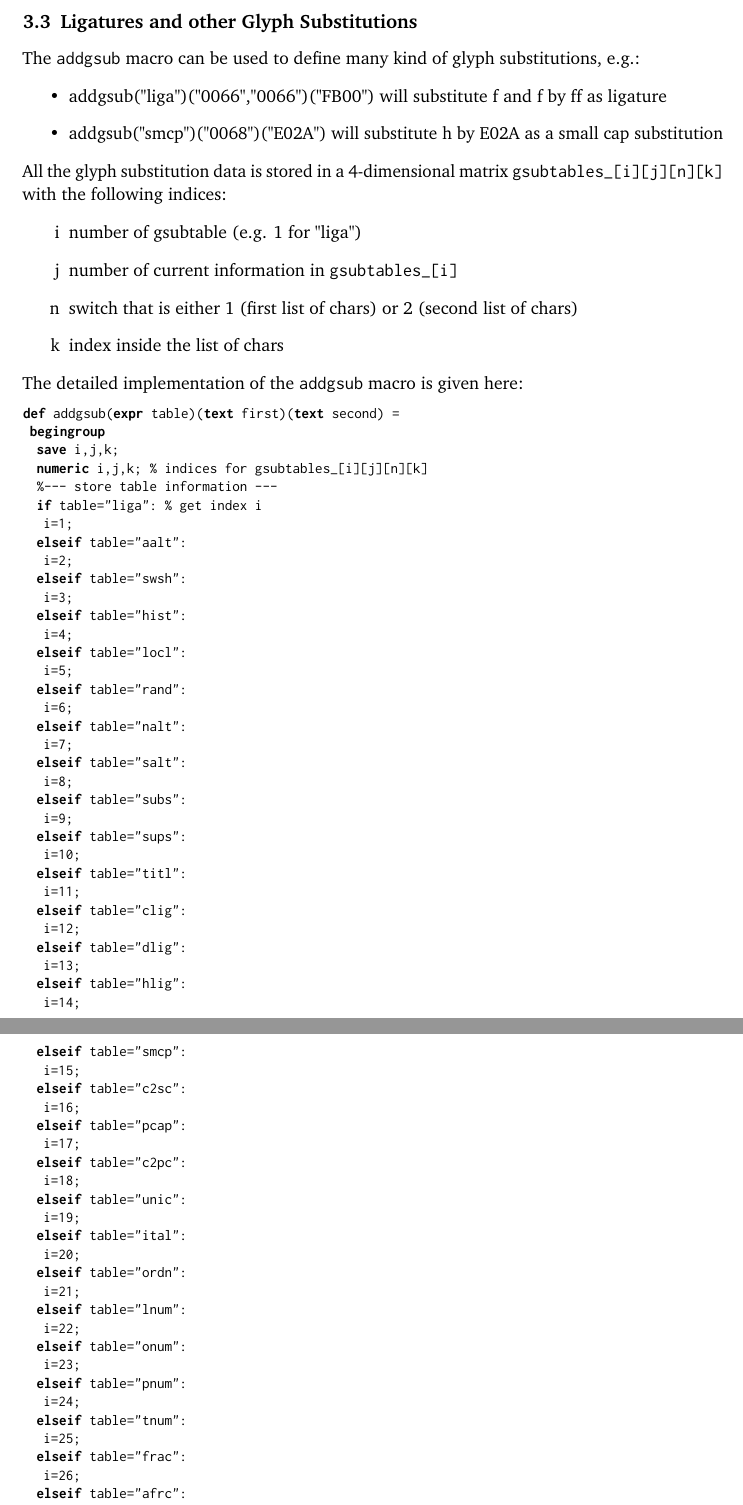
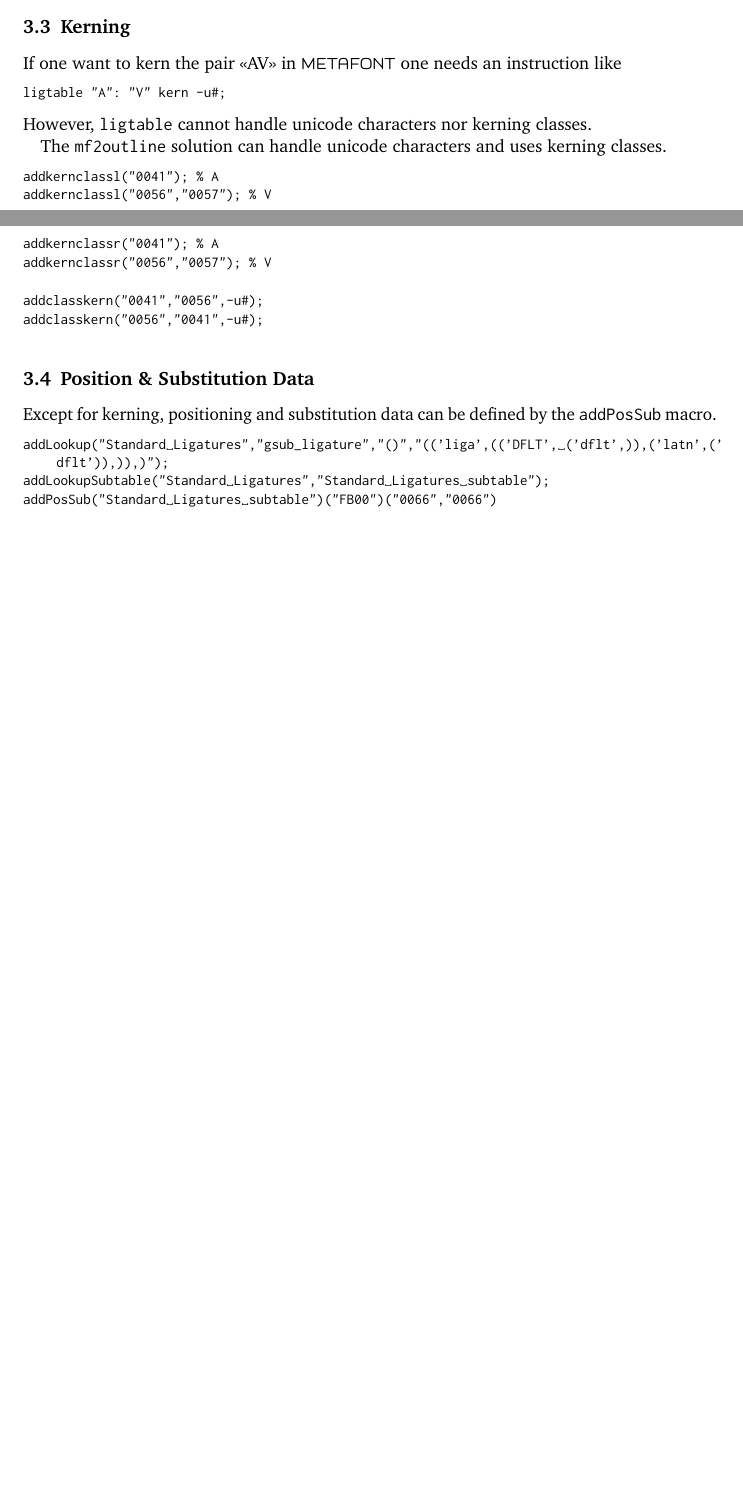
Before and after one commit to linusromer/mf2outline, a LaTeX document (doc/mf2outline-doc.tex): two parts of pages 10 and 11 of 12 before the commit and two parts of pages 10 and 11 of 11 after it, joined at a grey line, cut at the place of the change, the shorter picture padded with empty space. Compiled offline with pdfLaTeX.

```diff
--- a/doc/mf2outline-doc.tex
+++ b/doc/mf2outline-doc.tex
@@ -388,82 +421,25 @@
-\end{itemize}
 %
-\subsection{Ligatures and other Glyph Substitutions}
+\subsection{Kerning}
 %
-The \texttt{addgsub} macro can be used to define many kind of glyph substitutions, e.g.:
-\begin{itemize}
-	\item addgsub("liga")("0066","0066")("FB00") will substitute f and f by ff as ligature
-	\item addgsub("smcp")("0068")("E02A") will substitute h by E02A as a small cap substitution
-\end{itemize}
-%
-All the glyph substitution data is stored in a 4-dimensional matrix \texttt{gsubtables\_[i][j][n][k]} with the following indices:
-\begin{itemize}
-	\item[i] number of gsubtable (e.g. 1 for "liga")
-	\item[j] number of current information in \texttt{gsubtables\_[i]}
-	\item[n] switch that is either 1 (first list of chars) or 2 (second list of chars)
-	\item[k] index inside the list of chars
-\end{itemize}
-%
-The detailed implementation of the \texttt{addgsub} macro is given here:
-%
+If one want to kern the pair «AV» in \MF{} one needs an instruction like
 \lstset{language=MetaPost,columns=fullflexible}
 \begin{lstlisting}
-def addgsub(expr table)(text first)(text second) =
- begingroup
-  save i,j,k;
-  numeric i,j,k; % indices for gsubtables_[i][j][n][k]
-  %--- store table information ---
-  if table="liga": % get index i
-   i=1;
-  elseif table="aalt":
-   i=2;
-  elseif table="swsh":
-   i=3;
-  elseif table="hist":
-   i=4;
-  elseif table="locl":
-   i=5;
-  elseif table="rand":
-   i=6;
-  elseif table="nalt":
-   i=7;
-  elseif table="salt":
-   i=8;
-  elseif table="subs":
-   i=9;
-  elseif table="sups":
-   i=10;
-  elseif table="titl":
-   i=11;
-  elseif table="clig":
-   i=12;
-  elseif table="dlig":
-   i=13;
-  elseif table="hlig":
-   i=14;
-  elseif table="smcp":
-   i=15;
-  elseif table="c2sc":
-   i=16;
-  elseif table="pcap":
-   i=17;
-  elseif table="c2pc":
-   i=18;
-  elseif table="unic":
-   i=19;
-  elseif table="ital":
-   i=20;
-  elseif table="ordn":
-   i=21;
-  elseif table="lnum":
-   i=22;
-  elseif table="onum":
-   i=23;
-  elseif table="pnum":
-   i=24;
-  elseif table="tnum":
-   i=25;
-  elseif table="frac":
-   i=26;
-  elseif table="afrc":
-   i=27;
-  elseif table="dnom":
+ligtable "A": "V" kern -u#;
+\end{lstlisting}
+However, \texttt{ligtable} cannot handle unicode characters nor kerning classes.
+
+The \texttt{mf2outline} solution can handle unicode characters and uses kerning classes.
+\lstset{language=MetaPost,columns=fullflexible}
+\begin{lstlisting}
+addkernclassl("0041"); % A
+addkernclassl("0056","0057"); % V
+\end{lstlisting}
+\lstset{language=MetaPost,columns=fullflexible}
+\begin{lstlisting}
+addkernclassr("0041"); % A
+addkernclassr("0056","0057"); % V
+\end{lstlisting}
+\lstset{language=MetaPost,columns=fullflexible}
+\begin{lstlisting}
+addclasskern("0041","0056",-u#);
+addclasskern("0056","0041",-u#);
@@ -504,7 +446,14 @@
 \end{lstlisting}
 %
-\subsection{Kerning}
-0th index is always used for lengths...
+\subsection{Position \& Substitution Data}
+%
+Except for kerning, positioning and substitution data can be defined by the \texttt{addPosSub} macro.
+\lstset{language=MetaPost,columns=fullflexible}
+\begin{lstlisting}
+addLookup("Standard Ligatures","gsub_ligature","()","(('liga',(('DFLT', ('dflt',)),('latn',('dflt')),)),)");
+addLookupSubtable("Standard Ligatures","Standard Ligatures subtable");
+addPosSub("Standard Ligatures subtable")("FB00")("0066","0066")
+\end{lstlisting}
 %
 \begin{thebibliography}{Hobby13}
 	\bibitem[Hobby13]{hobby13}
```
Also changed, not shown: doc/mf2outline-doc.pdf, doc/mf2outline-doc.tex (123 more changed lines), 5 other files.
